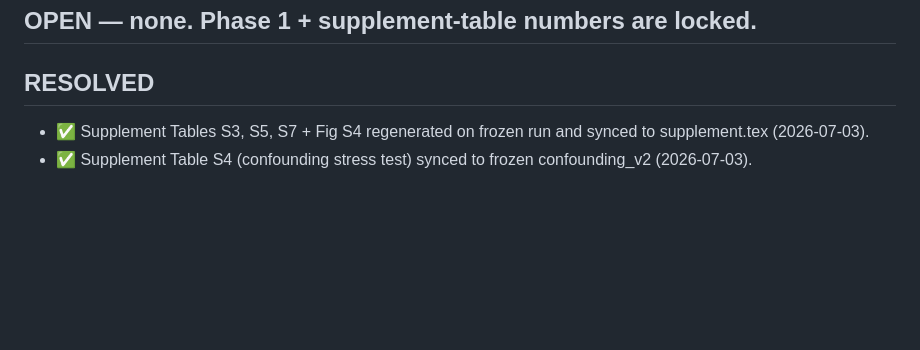
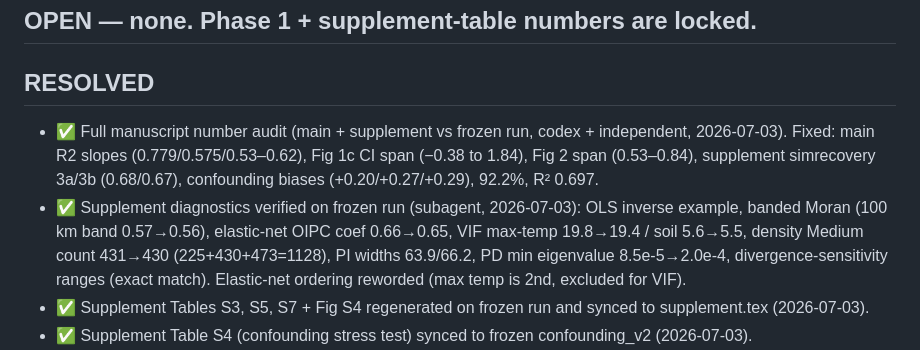
Before and after one commit to bradleylab/leafwax-spatial, a Markdown page: NUMBERS.md, the part around the change. Rendered like a GitHub page; blank space fills up the shorter version.

Commit message:
docs: record full manuscript number audit and diagnostic verification

```diff
--- a/NUMBERS.md
+++ b/NUMBERS.md
@@ -178,6 +178,13 @@ extracted from `results/c2_run_20260626/confounding_v2_3c_*` via `make_figures.R
 
 ## RESOLVED
 
+- ✅ Full manuscript number audit (main + supplement vs frozen run, codex + independent, 2026-07-03).
+  Fixed: main R2 slopes (0.779/0.575/0.53–0.62), Fig 1c CI span (−0.38 to 1.84), Fig 2 span (0.53–0.84),
+  supplement simrecovery 3a/3b (0.68/0.67), confounding biases (+0.20/+0.27/+0.29), 92.2%, R² 0.697.
+- ✅ Supplement diagnostics verified on frozen run (subagent, 2026-07-03): OLS inverse example, banded
+  Moran (100 km band 0.57→0.56), elastic-net OIPC coef 0.66→0.65, VIF max-temp 19.8→19.4 / soil 5.6→5.5,
+  density Medium count 431→430 (225+430+473=1128), PI widths 63.9/66.2, PD min eigenvalue 8.5e-5→2.0e-4,
+  divergence-sensitivity ranges (exact match). Elastic-net ordering reworded (max temp is 2nd, excluded for VIF).
 - ✅ Supplement Tables S3, S5, S7 + Fig S4 regenerated on frozen run and synced to supplement.tex (2026-07-03).
 - ✅ Supplement Table S4 (confounding stress test) synced to frozen confounding_v2 (2026-07-03).
 - ✅ Table S4 caption note verified: real-data `baseline_env_sp` spatial-intercept ↔ δ²H_precip
```
